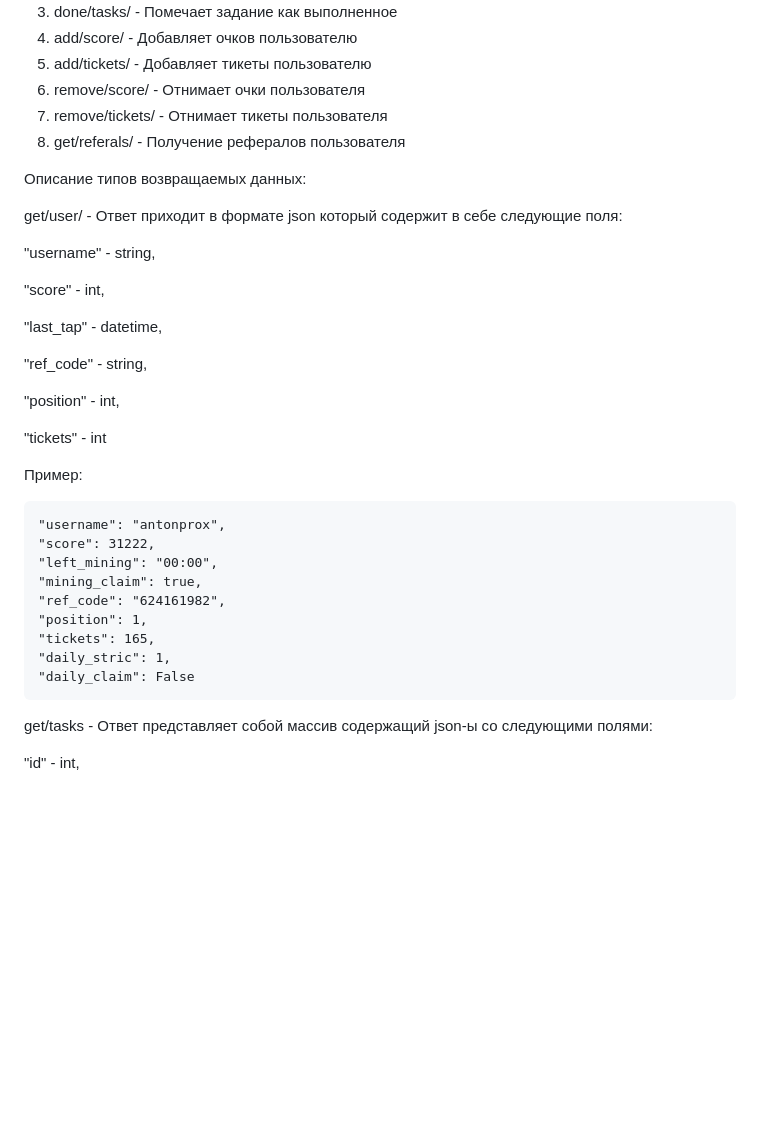
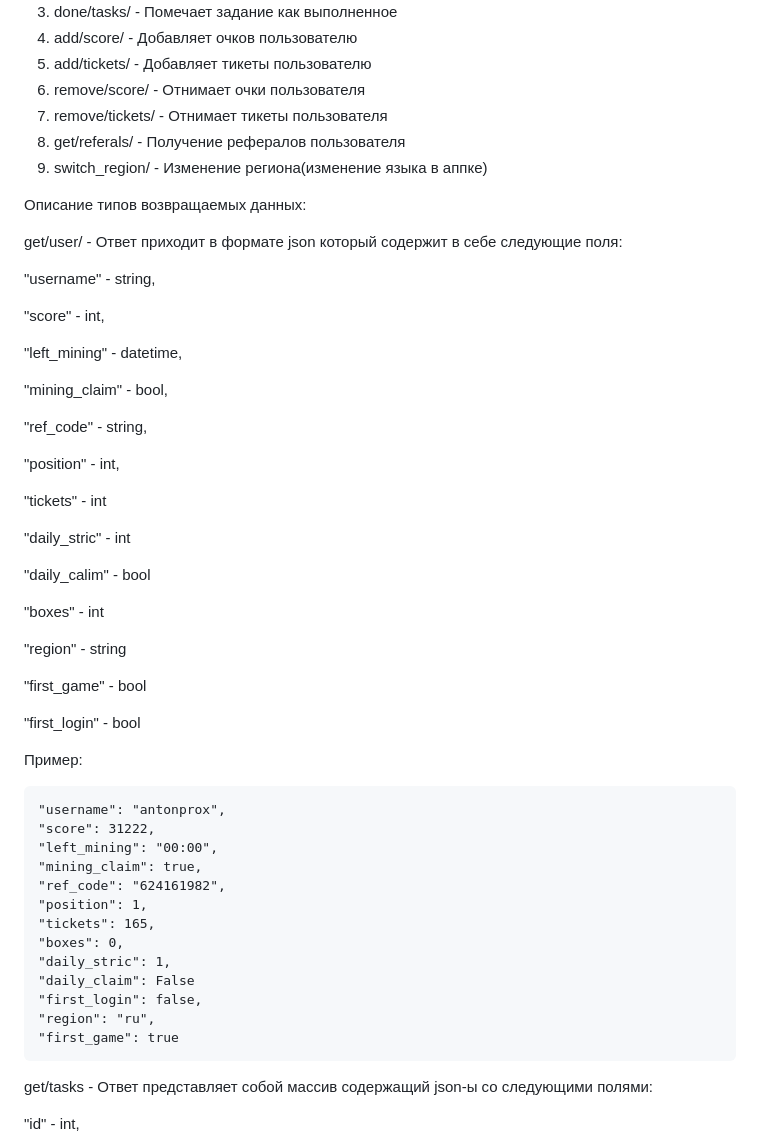
Before and after one commit to Nickilant/Brocoin, a Markdown page: brocoin/README.md, the part around the change. GitHub-like rendering; blank space fills up the shorter version.

Commit message:
Обновил контекст по пользователю

```diff
--- a/brocoin/README.md
+++ b/brocoin/README.md
@@ -26,6 +26,7 @@ settings.py, на 75 строке найти настройки базы дан
 6) remove/score/ - Отнимает очки пользователя
 7) remove/tickets/ - Отнимает тикеты пользователя
 8) get/referals/ - Получение рефералов пользователя
+9) switch_region/ - Изменение региона(изменение языка в аппке)
 
 
 Описание типов возвращаемых данных:
@@ -36,13 +37,27 @@ get/user/ - Ответ приходит в формате json который с
 
 "score" - int,
 
-"last_tap" - datetime,
+"left_mining" - datetime,
+
+"mining_claim" - bool,
 
 "ref_code" - string,
 
 "position" - int,
 
 "tickets" - int
+
+"daily_stric" - int
+
+"daily_calim" - bool
+
+"boxes" - int
+
+"region" - string
+
+"first_game" - bool
+
+"first_login" - bool
 
 Пример:
 
@@ -54,8 +69,12 @@ get/user/ - Ответ приходит в формате json который с
     "ref_code": "624161982",
     "position": 1,
     "tickets": 165,
+    "boxes": 0,
     "daily_stric": 1,
     "daily_claim": False
+    "first_login": false,
+    "region": "ru",
+    "first_game": true
 
 
 
```
